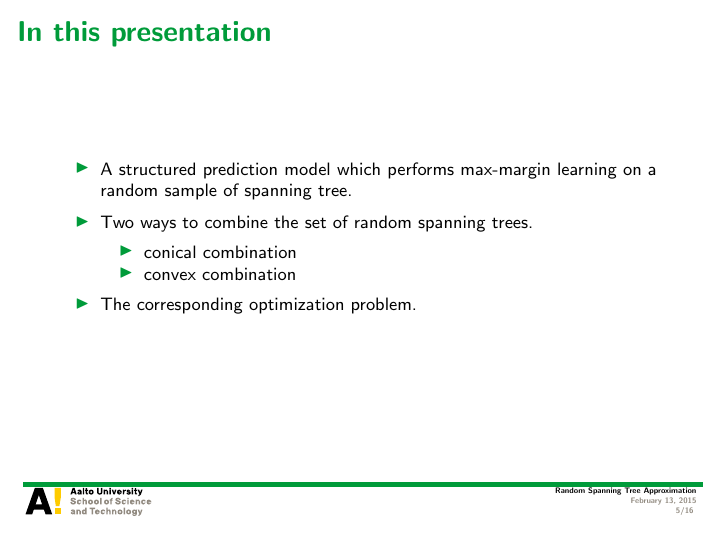
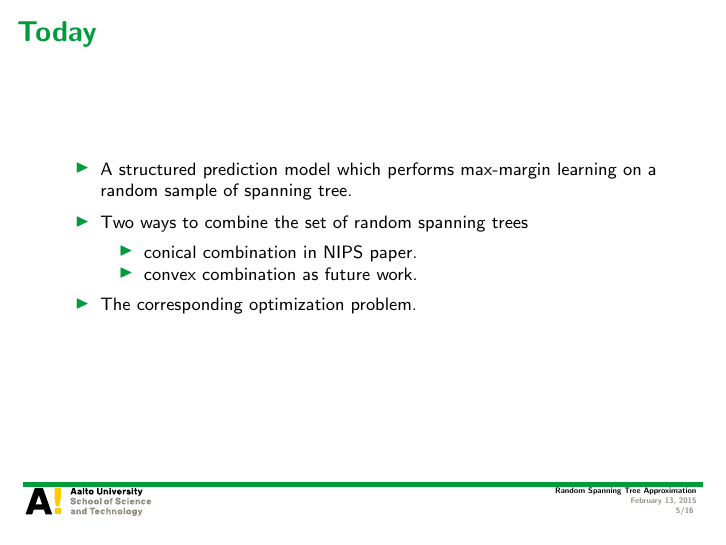
Before and after one commit to hongyusu/Posters_and_Presentations, LaTeX slides (group_meeting_20150213/example.tex): page 5 of 16. Compiled offline with pdfLaTeX.

Commit message:
working in progress

```diff
--- a/group_meeting_20150213/example.tex
+++ b/group_meeting_20150213/example.tex
@@ -116,13 +116,13 @@ Aalto University
 
 
 %
-\begin{frame}{In this presentation}
+\begin{frame}{Today}
 	\begin{itemize}\footnotesize
 		\item A structured prediction model which performs max-margin learning on a random sample of spanning tree.
-		\item Two ways to combine the set of random spanning trees.
+		\item Two ways to combine the set of random spanning trees
 		\begin{itemize}\footnotesize
-			\item conical combination
-			\item convex combination
+			\item conical combination in NIPS paper.
+			\item convex combination as future work.
 		\end{itemize}
 		\item The corresponding optimization problem.
 	\end{itemize}
```
Also changed, not shown: group_meeting_20150213/example.pdf.
